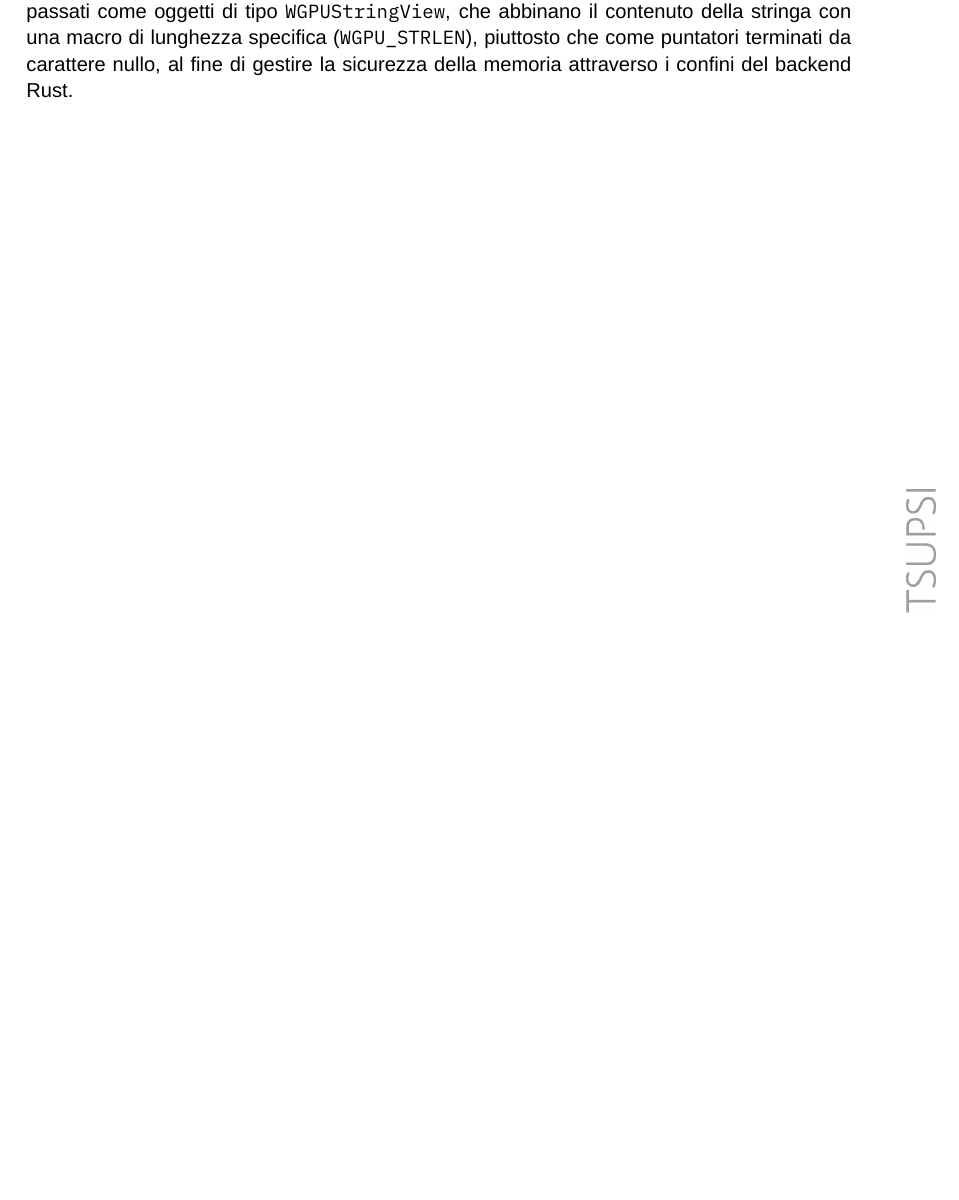
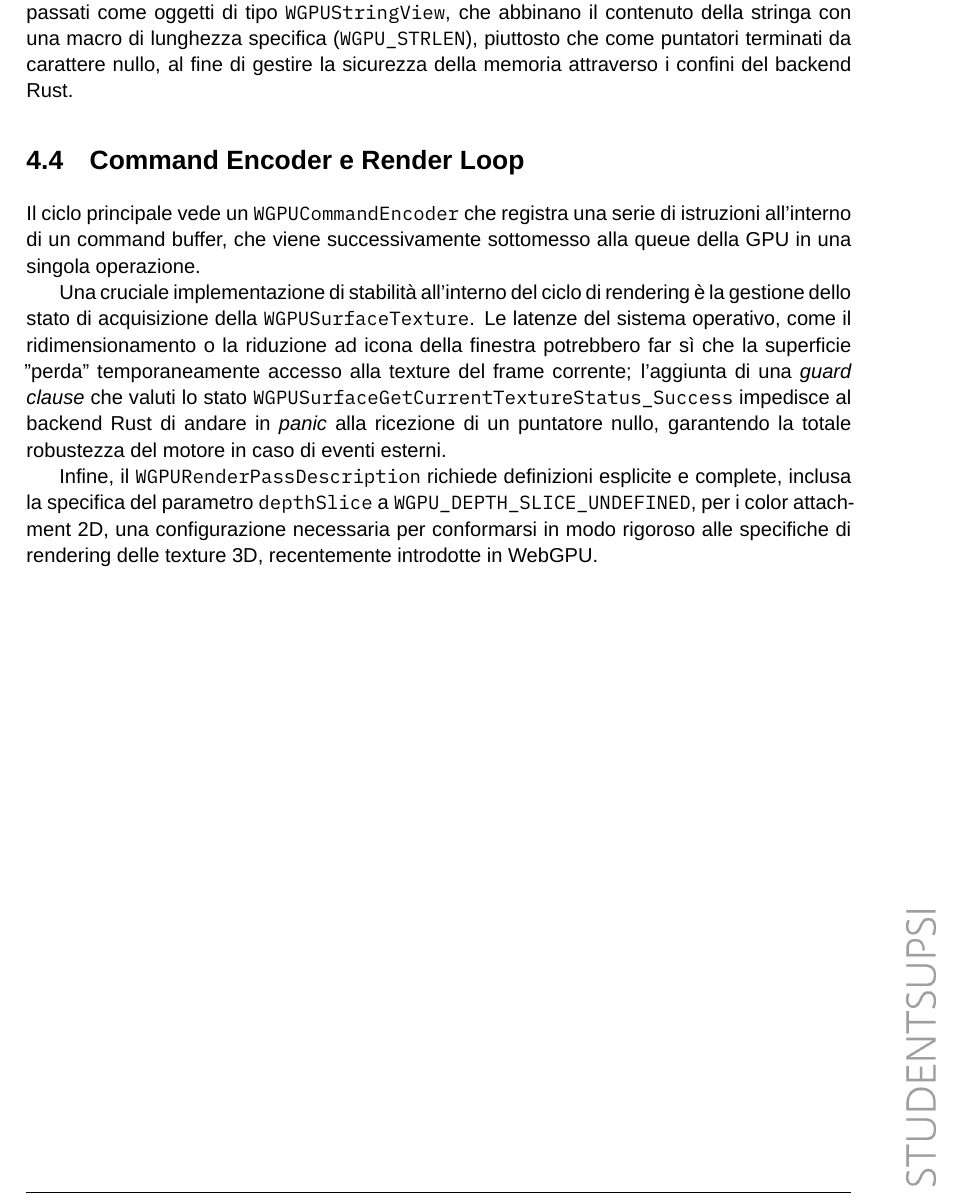
Before and after one commit to lucamazzza/wgpu_vr, a LaTeX document (docs/docs.tex): part of page 27 of 34, cut so that both start at the same text, the shorter picture padded with empty space. Compiled offline with XeLaTeX; a missing font is replaced by an installed copy or a similar font.

Commit message:
docs(WebGPU): Command Encoder e Render Loop

```diff
--- a/docs/docs.tex
+++ b/docs/docs.tex
@@ -835,6 +832,23 @@ Con i recenti aggiornamenti delle API, gli entrypoint degli shader devono essere
 (\texttt{WGPU\_STRLEN}), piuttosto che come puntatori terminati da carattere nullo, al fine di gestire la sicurezza
 della memoria attraverso i confini del backend Rust.
 
+\section{Command Encoder e Render Loop}
+
+Il ciclo principale vede un \texttt{WGPUCommandEncoder} che registra una serie di istruzioni all'interno di un command
+buffer, che viene successivamente sottomesso alla queue della GPU in una singola operazione.
+
+Una cruciale implementazione di stabilità all'interno del ciclo di rendering è la gestione dello stato di acquisizione
+della \texttt{WGPUSurfaceTexture}. Le latenze del sistema operativo, come il ridimensionamento o la riduzione ad icona
+della finestra potrebbero far sì che la superficie "perda" temporaneamente accesso alla texture del frame corrente;
+l'aggiunta di una \textit{guard clause} che valuti lo stato \texttt{WGPUSurfaceGetCurrentTextureStatus\_Success}
+impedisce al backend Rust di andare in \textit{panic} alla ricezione di un puntatore nullo, garantendo la totale
+robustezza del motore in caso di eventi esterni.
+
+Infine, il \texttt{WGPURenderPassDescription} richiede definizioni esplicite e complete, inclusa la specifica del
+parametro \texttt{depthSlice} a \texttt{WGPU\_DEPTH\_SLICE\_UNDEFINED}, per i color attachment 2D, una configurazione
+necessaria per conformarsi in modo rigoroso alle specifiche di rendering delle texture 3D, recentemente introdotte
+in WebGPU.
+
 \chapter{Test e validazione}
 
 \section{Risultati}
```
Also changed, not shown: docs/docs.pdf, docs/docs.tex (5 more changed lines).
